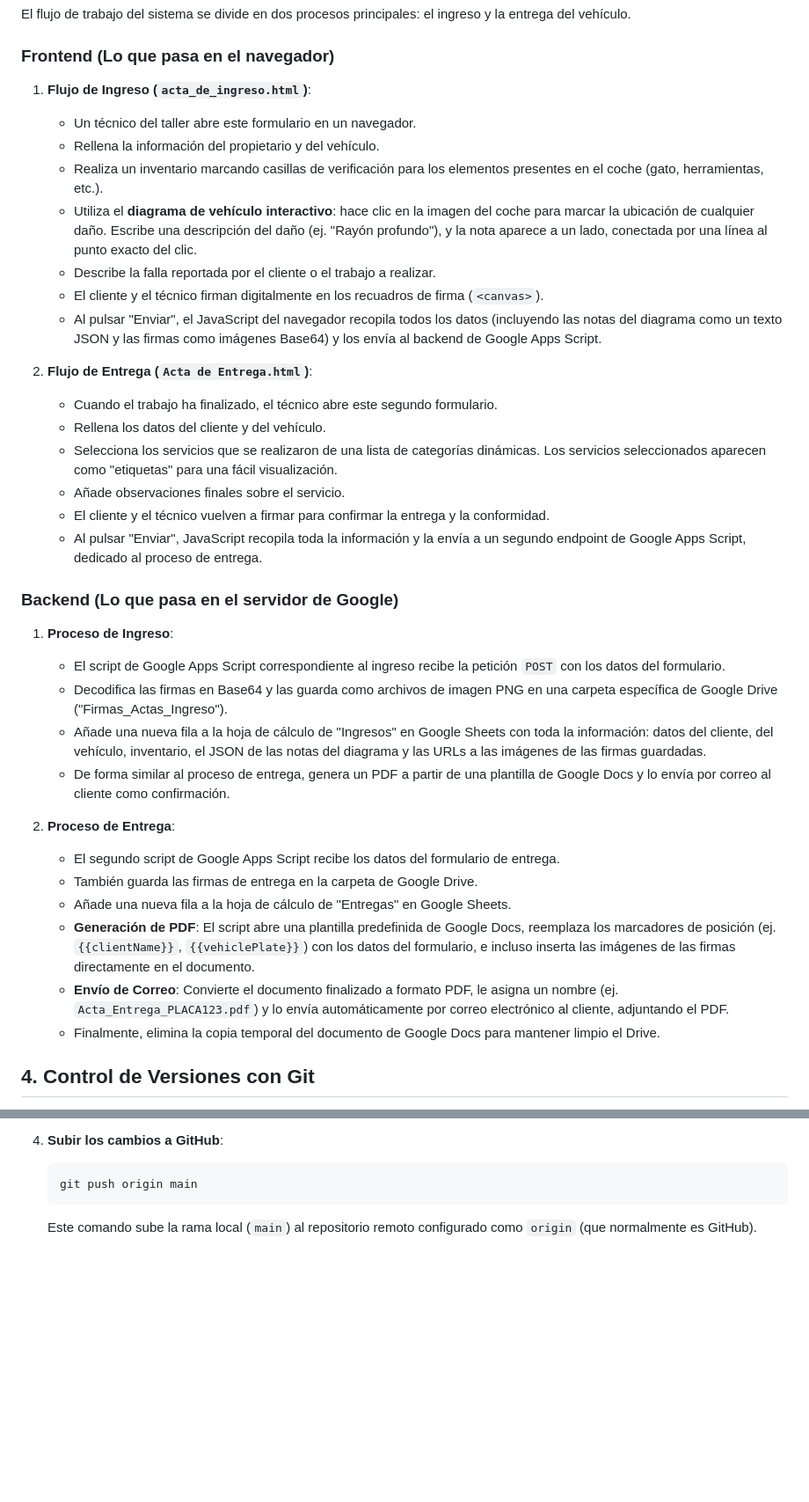
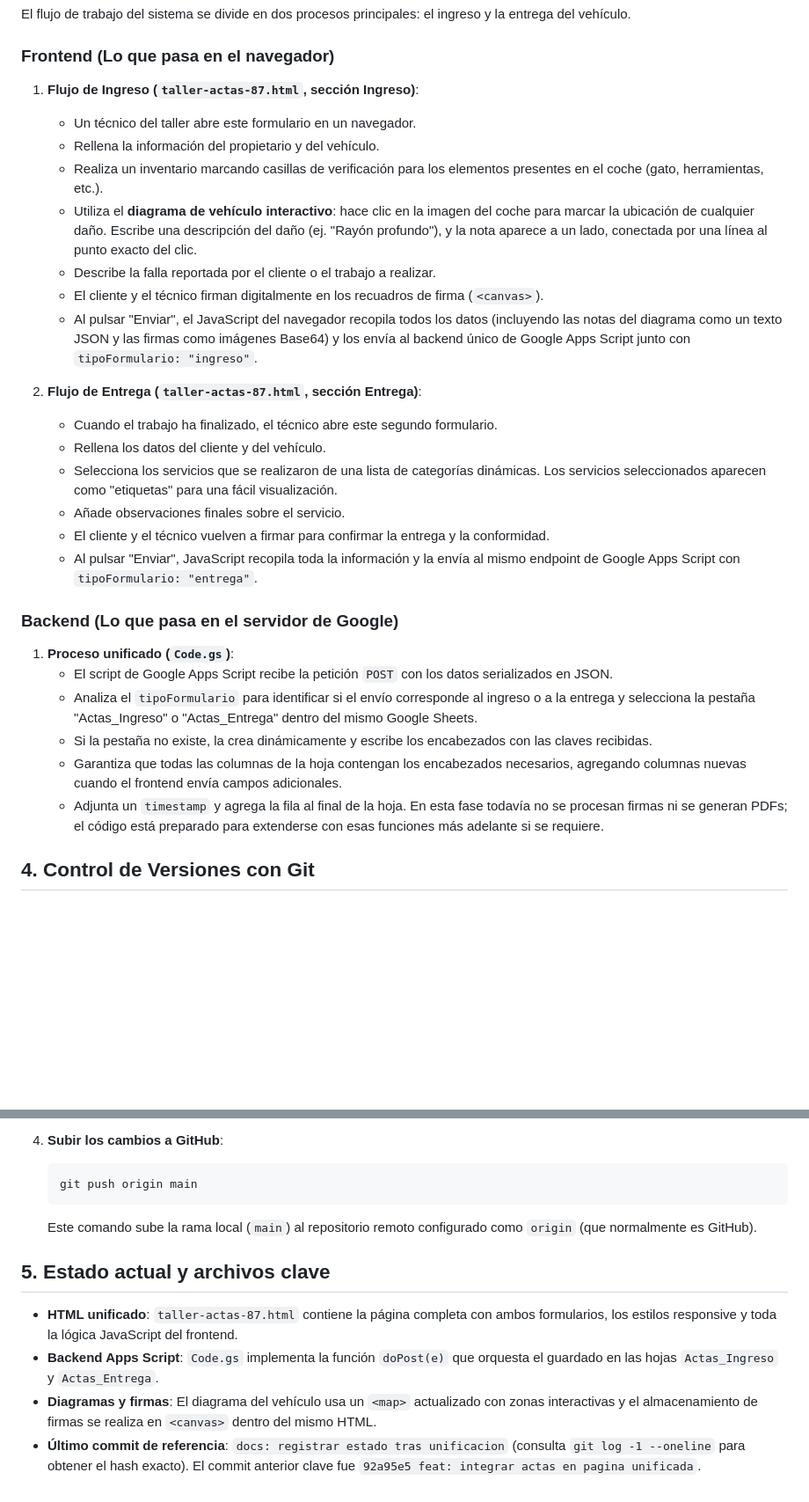
Before and after one commit to danielromero-87/acta-taller, a Markdown page: README.md, 2 parts joined by grey strips. Shown: that part at 88% size. Rendered like a GitHub page; blank space fills up the shorter version.

Commit message:
docs: alinear README con estado actual

````diff
--- a/README.md
+++ b/README.md
@@ -39,38 +39,31 @@ El flujo de trabajo del sistema se divide en dos procesos principales: el ingres
 
 ### Frontend (Lo que pasa en el navegador)
 
-1.  **Flujo de Ingreso (`acta_de_ingreso.html`)**:
+1.  **Flujo de Ingreso (`taller-actas-87.html`, sección Ingreso)**:
     *   Un técnico del taller abre este formulario en un navegador.
     *   Rellena la información del propietario y del vehículo.
     *   Realiza un inventario marcando casillas de verificación para los elementos presentes en el coche (gato, herramientas, etc.).
     *   Utiliza el **diagrama de vehículo interactivo**: hace clic en la imagen del coche para marcar la ubicación de cualquier daño. Escribe una descripción del daño (ej. "Rayón profundo"), y la nota aparece a un lado, conectada por una línea al punto exacto del clic.
     *   Describe la falla reportada por el cliente o el trabajo a realizar.
     *   El cliente y el técnico firman digitalmente en los recuadros de firma (`<canvas>`).
-    *   Al pulsar "Enviar", el JavaScript del navegador recopila todos los datos (incluyendo las notas del diagrama como un texto JSON y las firmas como imágenes Base64) y los envía al backend de Google Apps Script.
+    *   Al pulsar "Enviar", el JavaScript del navegador recopila todos los datos (incluyendo las notas del diagrama como un texto JSON y las firmas como imágenes Base64) y los envía al backend único de Google Apps Script junto con `tipoFormulario: "ingreso"`.
 
-2.  **Flujo de Entrega (`Acta de Entrega.html`)**:
+2.  **Flujo de Entrega (`taller-actas-87.html`, sección Entrega)**:
     *   Cuando el trabajo ha finalizado, el técnico abre este segundo formulario.
     *   Rellena los datos del cliente y del vehículo.
     *   Selecciona los servicios que se realizaron de una lista de categorías dinámicas. Los servicios seleccionados aparecen como "etiquetas" para una fácil visualización.
     *   Añade observaciones finales sobre el servicio.
     *   El cliente y el técnico vuelven a firmar para confirmar la entrega y la conformidad.
-    *   Al pulsar "Enviar", JavaScript recopila toda la información y la envía a un segundo endpoint de Google Apps Script, dedicado al proceso de entrega.
+    *   Al pulsar "Enviar", JavaScript recopila toda la información y la envía al mismo endpoint de Google Apps Script con `tipoFormulario: "entrega"`.
 
 ### Backend (Lo que pasa en el servidor de Google)
 
-1.  **Proceso de Ingreso**:
-    *   El script de Google Apps Script correspondiente al ingreso recibe la petición `POST` con los datos del formulario.
-    *   Decodifica las firmas en Base64 y las guarda como archivos de imagen PNG en una carpeta específica de Google Drive ("Firmas_Actas_Ingreso").
-    *   Añade una nueva fila a la hoja de cálculo de "Ingresos" en Google Sheets con toda la información: datos del cliente, del vehículo, inventario, el JSON de las notas del diagrama y las URLs a las imágenes de las firmas guardadas.
-    *   De forma similar al proceso de entrega, genera un PDF a partir de una plantilla de Google Docs y lo envía por correo al cliente como confirmación.
-
-2.  **Proceso de Entrega**:
-    *   El segundo script de Google Apps Script recibe los datos del formulario de entrega.
-    *   También guarda las firmas de entrega en la carpeta de Google Drive.
-    *   Añade una nueva fila a la hoja de cálculo de "Entregas" en Google Sheets.
-    *   **Generación de PDF**: El script abre una plantilla predefinida de Google Docs, reemplaza los marcadores de posición (ej. `{{clientName}}`, `{{vehiclePlate}}`) con los datos del formulario, e incluso inserta las imágenes de las firmas directamente en el documento.
-    *   **Envío de Correo**: Convierte el documento finalizado a formato PDF, le asigna un nombre (ej. `Acta_Entrega_PLACA123.pdf`) y lo envía automáticamente por correo electrónico al cliente, adjuntando el PDF.
-    *   Finalmente, elimina la copia temporal del documento de Google Docs para mantener limpio el Drive.
+1.  **Proceso unificado (`Code.gs`)**:
+    *   El script de Google Apps Script recibe la petición `POST` con los datos serializados en JSON.
+    *   Analiza el `tipoFormulario` para identificar si el envío corresponde al ingreso o a la entrega y selecciona la pestaña "Actas_Ingreso" o "Actas_Entrega" dentro del mismo Google Sheets.
+    *   Si la pestaña no existe, la crea dinámicamente y escribe los encabezados con las claves recibidas.
+    *   Garantiza que todas las columnas de la hoja contengan los encabezados necesarios, agregando columnas nuevas cuando el frontend envía campos adicionales.
+    *   Adjunta un `timestamp` y agrega la fila al final de la hoja. En esta fase todavía no se procesan firmas ni se generan PDFs; el código está preparado para extenderse con esas funciones más adelante si se requiere.
 
 ## 4. Control de Versiones con Git
 
@@ -99,3 +92,10 @@ Para gestionar el código de este proyecto y subirlo a un repositorio en GitHub,
     git push origin main
     ```
     Este comando sube la rama local (`main`) al repositorio remoto configurado como `origin` (que normalmente es GitHub).
+
+## 5. Estado actual y archivos clave
+
+*   **HTML unificado**: `taller-actas-87.html` contiene la página completa con ambos formularios, los estilos responsive y toda la lógica JavaScript del frontend.
+*   **Backend Apps Script**: `Code.gs` implementa la función `doPost(e)` que orquesta el guardado en las hojas `Actas_Ingreso` y `Actas_Entrega`.
+*   **Diagramas y firmas**: El diagrama del vehículo usa un `<map>` actualizado con zonas interactivas y el almacenamiento de firmas se realiza en `<canvas>` dentro del mismo HTML.
+*   **Último commit de referencia**: `docs: registrar estado tras unificacion` (consulta `git log -1 --oneline` para obtener el hash exacto). El commit anterior clave fue `92a95e5 feat: integrar actas en pagina unificada`.
````
Also changed, not shown: other parts of README.md (+5 -5 lines).
